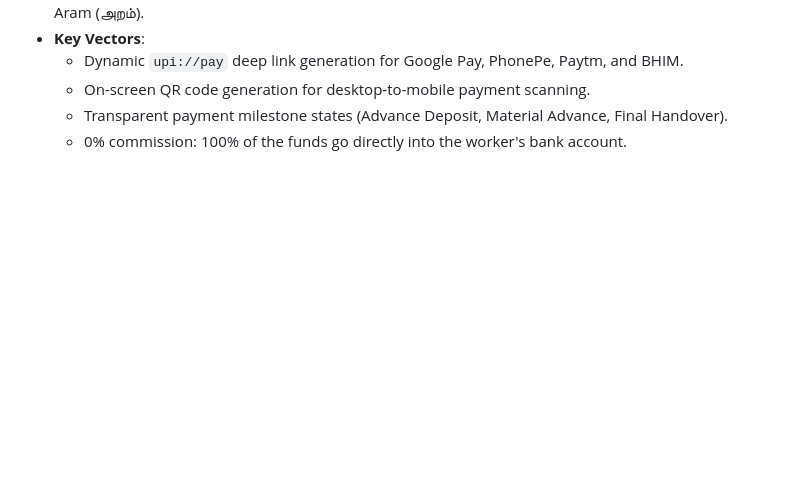
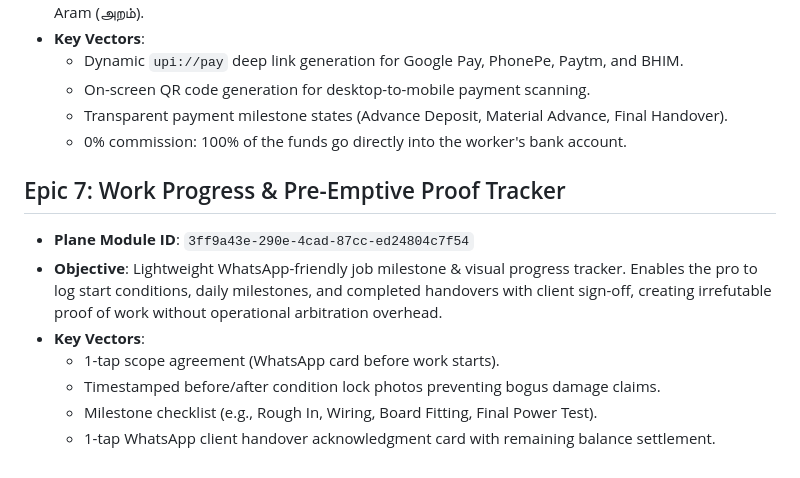
Before and after one commit to nodesman/proworks, a Markdown page: _meta/EPICS.md, the part around the change. GitHub-like rendering; blank space fills up the shorter version.

Commit message:
feat(epics): add Epic 7 Work Progress & Pre-Emptive Proof Tracker

```diff
--- a/_meta/EPICS.md
+++ b/_meta/EPICS.md
@@ -57,3 +57,12 @@ Project ID: `67beb6df-71b1-4651-9542-142b0c005ae7`
   - On-screen QR code generation for desktop-to-mobile payment scanning.
   - Transparent payment milestone states (Advance Deposit, Material Advance, Final Handover).
   - 0% commission: 100% of the funds go directly into the worker's bank account.
+
+## Epic 7: Work Progress & Pre-Emptive Proof Tracker
+- **Plane Module ID**: `3ff9a43e-290e-4cad-87cc-ed24804c7f54`
+- **Objective**: Lightweight WhatsApp-friendly job milestone & visual progress tracker. Enables the pro to log start conditions, daily milestones, and completed handovers with client sign-off, creating irrefutable proof of work without operational arbitration overhead.
+- **Key Vectors**:
+  - 1-tap scope agreement (WhatsApp card before work starts).
+  - Timestamped before/after condition lock photos preventing bogus damage claims.
+  - Milestone checklist (e.g., Rough In, Wiring, Board Fitting, Final Power Test).
+  - 1-tap WhatsApp client handover acknowledgment card with remaining balance settlement.
```
